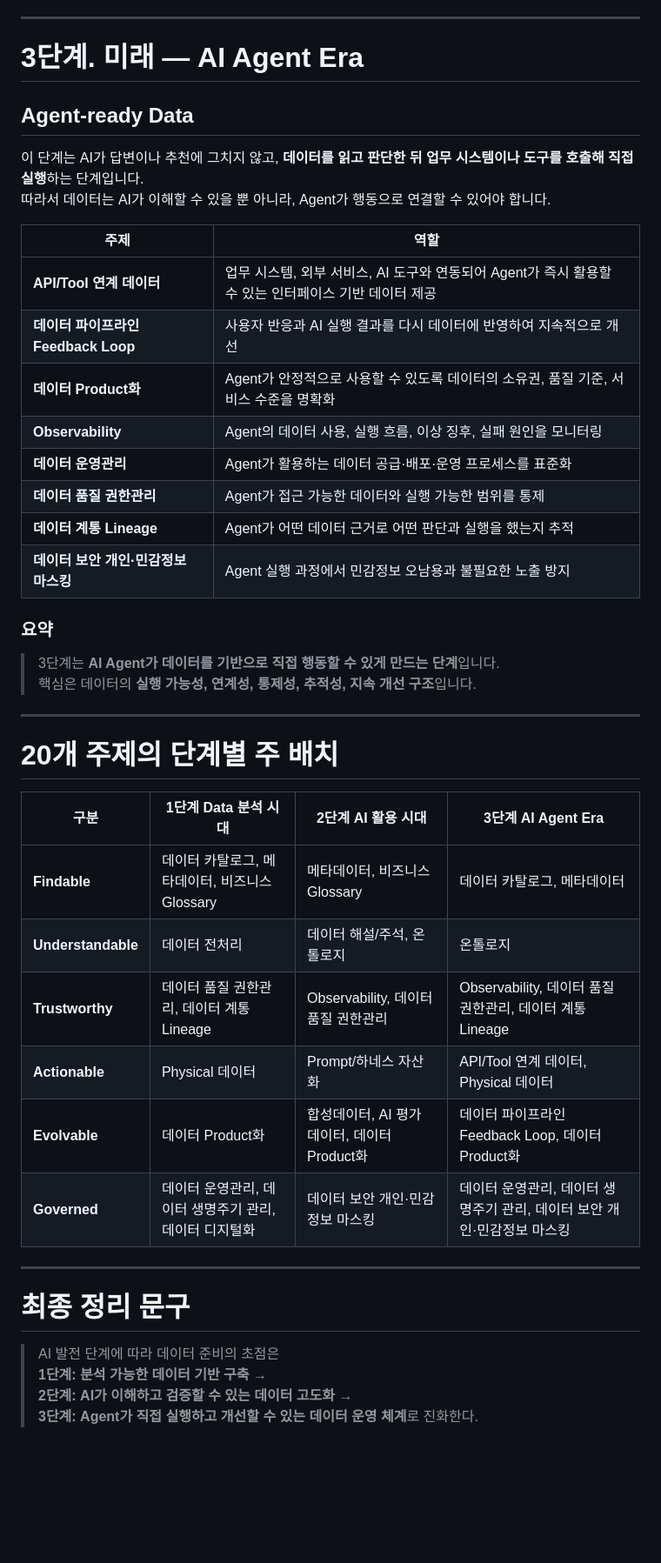
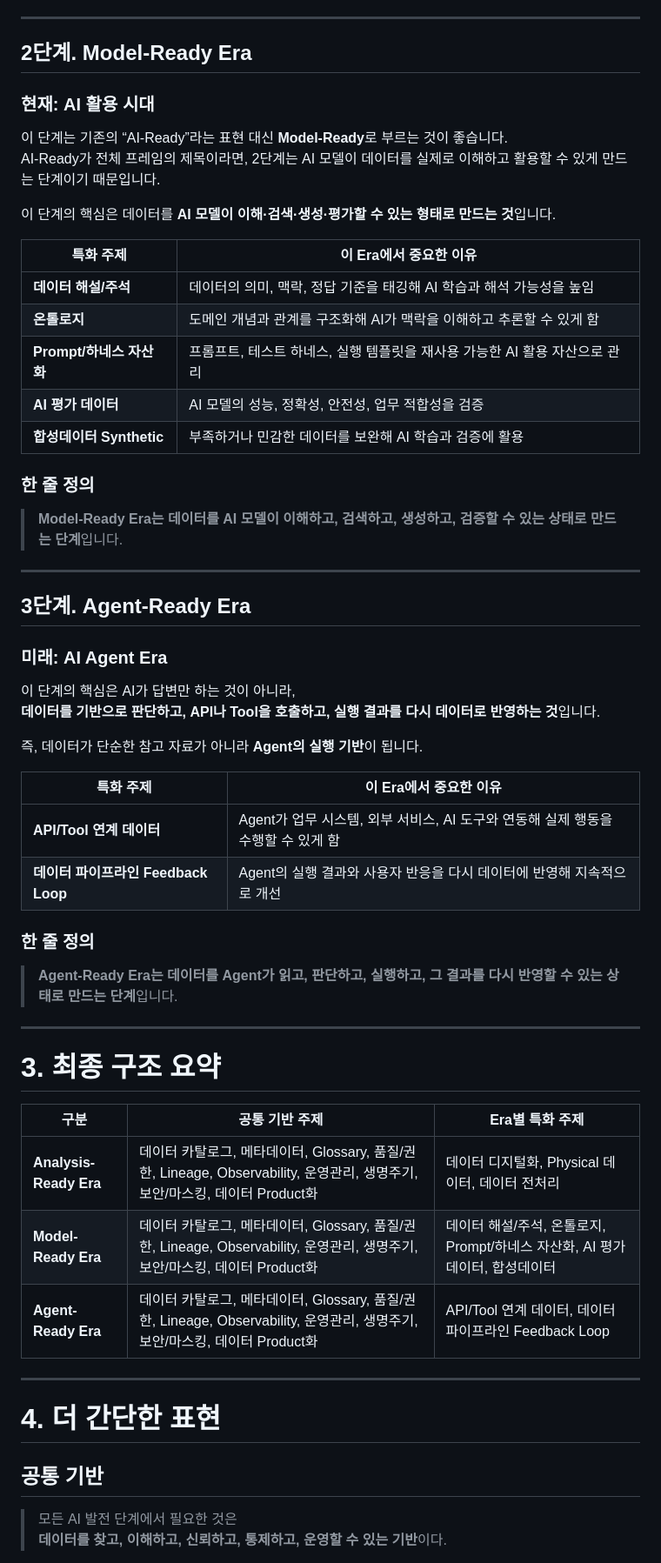
Before and after one commit to jin-kearney/kearney-aix-doo, a Markdown page: 01. AI Ready Data Module/Framework/AI 발전 단계별 데이터 주제 정의.md, the part around one of its changes. Shown at 87% size. Drawn GitHub-style; blank space fills up the shorter version.

```diff
--- a/01. AI Ready Data Module/Framework/AI 발전 단계별 데이터 주제 정의.md
+++ b/01. AI Ready Data Module/Framework/AI 발전 단계별 데이터 주제 정의.md
@@ -60,47 +53,63 @@
 
 ---
 
-# 3단계. 미래 — AI Agent Era
+## 2단계. Model-Ready Era
 
-## Agent-ready Data
+### 현재: AI 활용 시대
 
-이 단계는 AI가 답변이나 추천에 그치지 않고, **데이터를 읽고 판단한 뒤 업무 시스템이나 도구를 호출해 직접 실행**하는 단계입니다.
-따라서 데이터는 AI가 이해할 수 있을 뿐 아니라, Agent가 행동으로 연결할 수 있어야 합니다.
+이 단계는 기존의 “AI-Ready”라는 표현 대신 **Model-Ready**로 부르는 것이 좋습니다.
+AI-Ready가 전체 프레임의 제목이라면, 2단계는 AI 모델이 데이터를 실제로 이해하고 활용할 수 있게 만드는 단계이기 때문입니다.
 
-|주제|역할|
+이 단계의 핵심은 데이터를 **AI 모델이 이해·검색·생성·평가할 수 있는 형태로 만드는 것**입니다.
+
+|특화 주제|이 Era에서 중요한 이유|
 |---|---|
-|**API/Tool 연계 데이터**|업무 시스템, 외부 서비스, AI 도구와 연동되어 Agent가 즉시 활용할 수 있는 인터페이스 기반 데이터 제공|
-|**데이터 파이프라인 Feedback Loop**|사용자 반응과 AI 실행 결과를 다시 데이터에 반영하여 지속적으로 개선|
-|**데이터 Product화**|Agent가 안정적으로 사용할 수 있도록 데이터의 소유권, 품질 기준, 서비스 수준을 명확화|
-|**Observability**|Agent의 데이터 사용, 실행 흐름, 이상 징후, 실패 원인을 모니터링|
-|**데이터 운영관리**|Agent가 활용하는 데이터 공급·배포·운영 프로세스를 표준화|
-|**데이터 품질 권한관리**|Agent가 접근 가능한 데이터와 실행 가능한 범위를 통제|
-|**데이터 계통 Lineage**|Agent가 어떤 데이터 근거로 어떤 판단과 실행을 했는지 추적|
-|**데이터 보안 개인·민감정보 마스킹**|Agent 실행 과정에서 민감정보 오남용과 불필요한 노출 방지|
+|**데이터 해설/주석**|데이터의 의미, 맥락, 정답 기준을 태깅해 AI 학습과 해석 가능성을 높임|
+|**온톨로지**|도메인 개념과 관계를 구조화해 AI가 맥락을 이해하고 추론할 수 있게 함|
+|**Prompt/하네스 자산화**|프롬프트, 테스트 하네스, 실행 템플릿을 재사용 가능한 AI 활용 자산으로 관리|
+|**AI 평가 데이터**|AI 모델의 성능, 정확성, 안전성, 업무 적합성을 검증|
+|**합성데이터 Synthetic**|부족하거나 민감한 데이터를 보완해 AI 학습과 검증에 활용|
 
-### 요약
+### 한 줄 정의
 
-> 3단계는 **AI Agent가 데이터를 기반으로 직접 행동할 수 있게 만드는 단계**입니다.
-> 핵심은 데이터의 **실행 가능성, 연계성, 통제성, 추적성, 지속 개선 구조**입니다.
+> **Model-Ready Era는 데이터를 AI 모델이 이해하고, 검색하고, 생성하고, 검증할 수 있는 상태로 만드는 단계**입니다.
 
 ---
 
-# 20개 주제의 단계별 주 배치
+## 3단계. Agent-Ready Era
 
-|구분|1단계 Data 분석 시대|2단계 AI 활용 시대|3단계 AI Agent Era|
-|---|---|---|---|
-|**Findable**|데이터 카탈로그, 메타데이터, 비즈니스 Glossary|메타데이터, 비즈니스 Glossary|데이터 카탈로그, 메타데이터|
-|**Understandable**|데이터 전처리|데이터 해설/주석, 온톨로지|온톨로지|
-|**Trustworthy**|데이터 품질 권한관리, 데이터 계통 Lineage|Observability, 데이터 품질 권한관리|Observability, 데이터 품질 권한관리, 데이터 계통 Lineage|
-|**Actionable**|Physical 데이터|Prompt/하네스 자산화|API/Tool 연계 데이터, Physical 데이터|
-|**Evolvable**|데이터 Product화|합성데이터, AI 평가 데이터, 데이터 Product화|데이터 파이프라인 Feedback Loop, 데이터 Product화|
-|**Governed**|데이터 운영관리, 데이터 생명주기 관리, 데이터 디지털화|데이터 보안 개인·민감정보 마스킹|데이터 운영관리, 데이터 생명주기 관리, 데이터 보안 개인·민감정보 마스킹|
+### 미래: AI Agent Era
+
+이 단계의 핵심은 AI가 답변만 하는 것이 아니라,
+**데이터를 기반으로 판단하고, API나 Tool을 호출하고, 실행 결과를 다시 데이터로 반영하는 것**입니다.
+
+즉, 데이터가 단순한 참고 자료가 아니라 **Agent의 실행 기반**이 됩니다.
+
+|특화 주제|이 Era에서 중요한 이유|
+|---|---|
+|**API/Tool 연계 데이터**|Agent가 업무 시스템, 외부 서비스, AI 도구와 연동해 실제 행동을 수행할 수 있게 함|
+|**데이터 파이프라인 Feedback Loop**|Agent의 실행 결과와 사용자 반응을 다시 데이터에 반영해 지속적으로 개선|
+
+### 한 줄 정의
+
+> **Agent-Ready Era는 데이터를 Agent가 읽고, 판단하고, 실행하고, 그 결과를 다시 반영할 수 있는 상태로 만드는 단계**입니다.
 
 ---
 
-# 최종 정리 문구
+# 3. 최종 구조 요약
 
-> AI 발전 단계에 따라 데이터 준비의 초점은
-> **1단계: 분석 가능한 데이터 기반 구축** →
-> **2단계: AI가 이해하고 검증할 수 있는 데이터 고도화** →
-> **3단계: Agent가 직접 실행하고 개선할 수 있는 데이터 운영 체계**로 진화한다.
+|구분|공통 기반 주제|Era별 특화 주제|
+|---|---|---|
+|**Analysis-Ready Era**|데이터 카탈로그, 메타데이터, Glossary, 품질/권한, Lineage, Observability, 운영관리, 생명주기, 보안/마스킹, 데이터 Product화|데이터 디지털화, Physical 데이터, 데이터 전처리|
+|**Model-Ready Era**|데이터 카탈로그, 메타데이터, Glossary, 품질/권한, Lineage, Observability, 운영관리, 생명주기, 보안/마스킹, 데이터 Product화|데이터 해설/주석, 온톨로지, Prompt/하네스 자산화, AI 평가 데이터, 합성데이터|
+|**Agent-Ready Era**|데이터 카탈로그, 메타데이터, Glossary, 품질/권한, Lineage, Observability, 운영관리, 생명주기, 보안/마스킹, 데이터 Product화|API/Tool 연계 데이터, 데이터 파이프라인 Feedback Loop|
+
+---
+
+# 4. 더 간단한 표현
+
+## 공통 기반
+
+> 모든 AI 발전 단계에서 필요한 것은
+> **데이터를 찾고, 이해하고, 신뢰하고, 통제하고, 운영할 수 있는 기반**이다.
+
```
Also changed, not shown: other parts of 01. AI Ready Data Module/Framework/AI 발전 단계별 데이터 주제 정의.md (+61 -42 lines).
